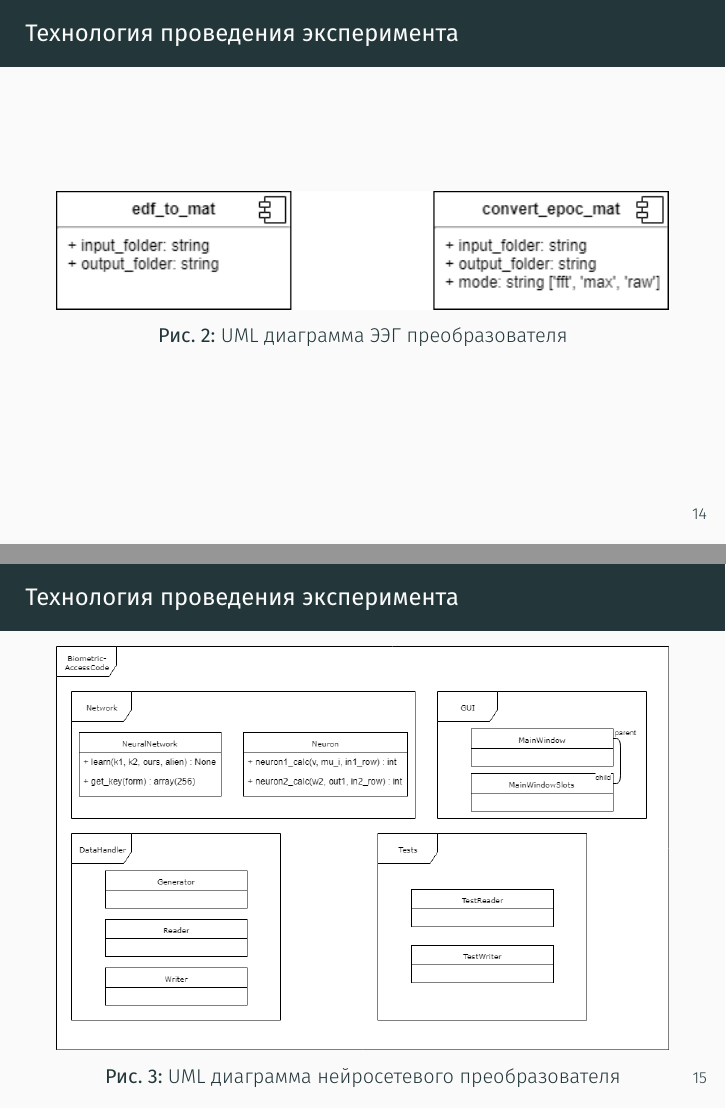
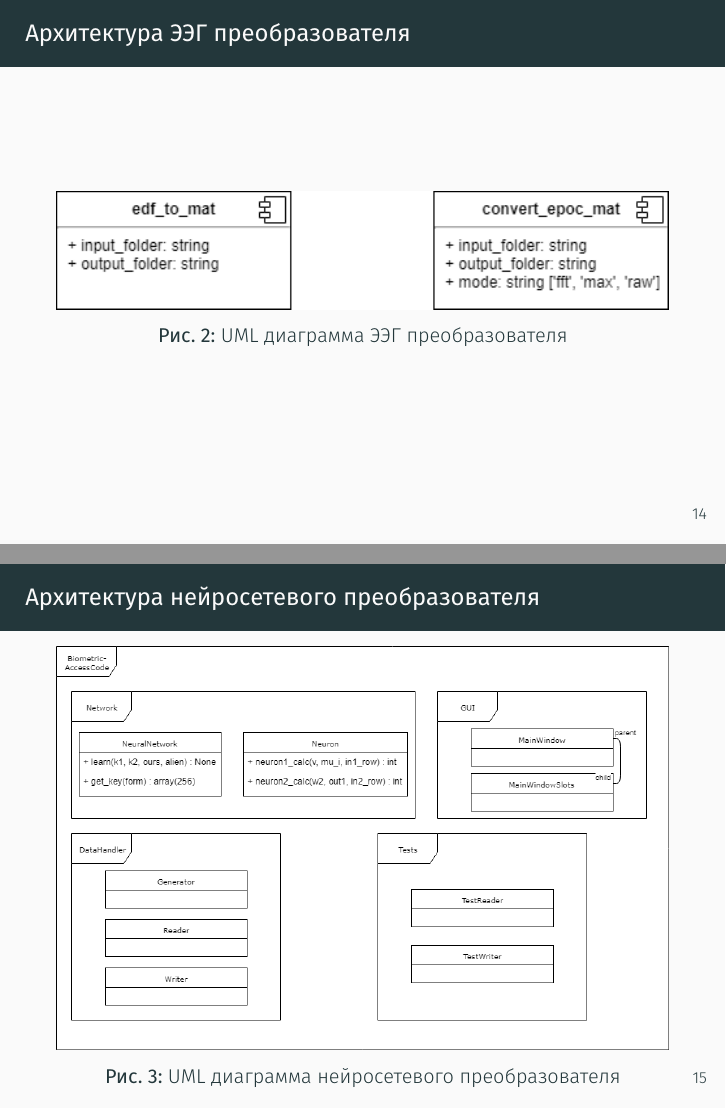
Before and after one commit to jokly/Presentation-CourseWork, LaTeX slides (presentation.tex, which reads slides/converter_uml.tex, slides/nn_uml.tex): pages 21 and 22 of 24, joined at a grey line. Compiled offline with XeLaTeX.

Commit message:
Fix captions

```diff
--- a/slides/converter_uml.tex
+++ b/slides/converter_uml.tex
@@ -1,4 +1,4 @@
-\begin{frame}{Технология проведения эксперимента}
+\begin{frame}{Архитектура ЭЭГ преобразователя}
 	\begin{figure}
         \includegraphics[width=\textwidth]{img/converter_uml.png}
         \caption{UML диаграмма ЭЭГ преобразователя}
--- a/slides/nn_uml.tex
+++ b/slides/nn_uml.tex
@@ -1,4 +1,4 @@
-\begin{frame}{Технология проведения эксперимента}
+\begin{frame}{Архитектура нейросетевого преобразователя}
 	\begin{figure}
         \includegraphics[width=\textwidth]{img/CourseWork.png}
         \caption{UML диаграмма нейросетевого преобразователя}
```
